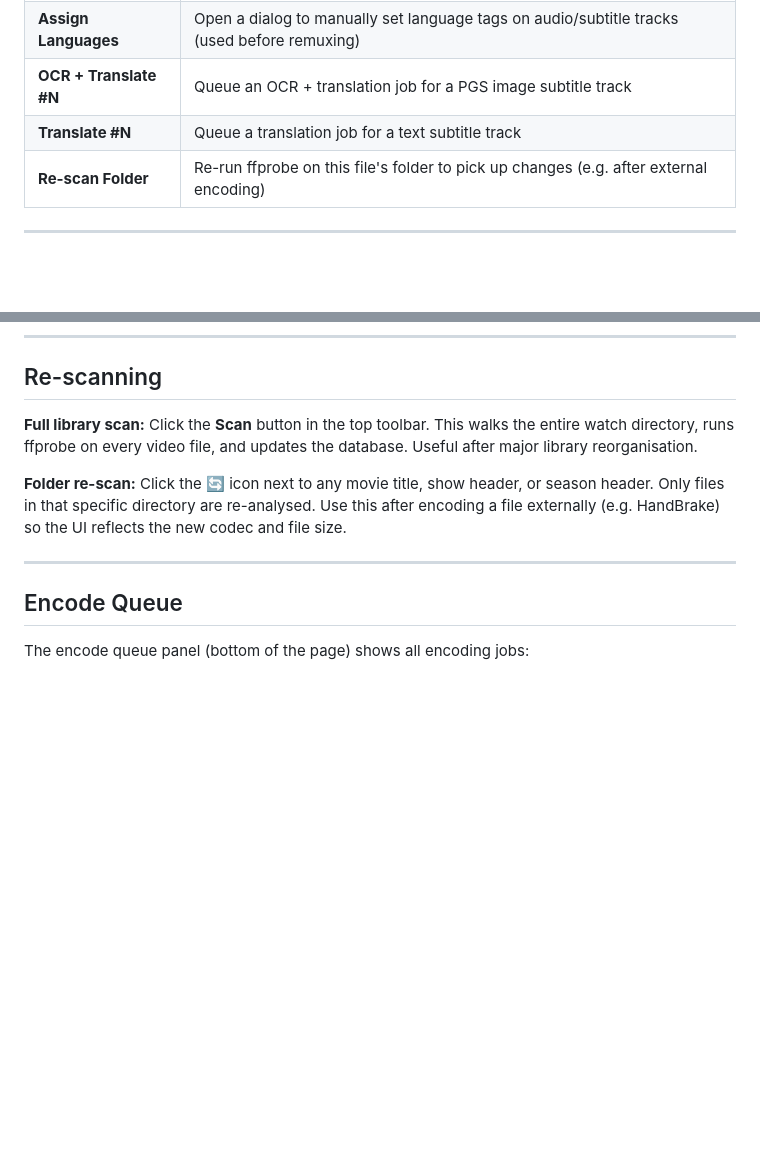
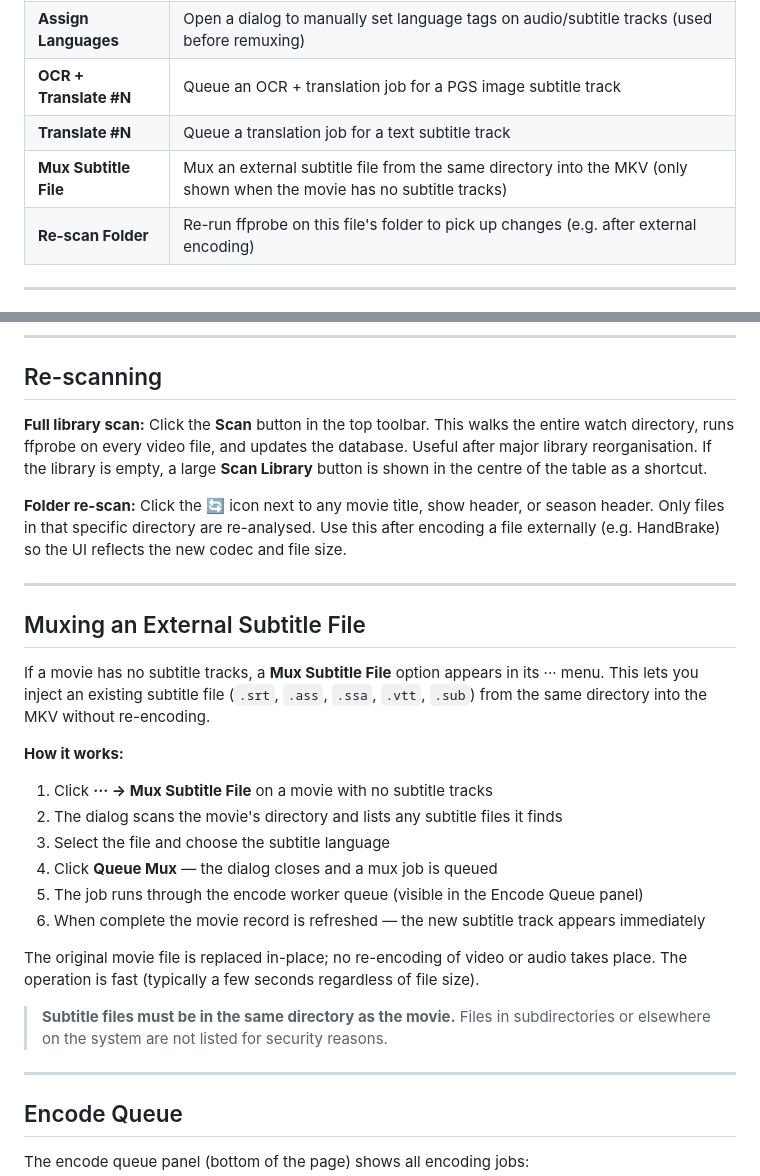
Before and after one commit to IvanR-C/media-monitor, a Markdown page: docs/media-library.md, 2 parts joined by grey strips. GitHub-like rendering; blank space fills up the shorter version.

Commit message:
docs: document external subtitle muxing and empty library scan button
- README: add External Subtitle Muxing feature section; note empty
  library scan button shortcut in Media Library Browser section
- docs/media-library.md: add Mux Subtitle File to per-file actions
  table; add full "Muxing an External Subtitle File" section with
  step-by-step instructions and security note; note empty library
  scan button in Re-scanning section

Co-Authored-By: Claude Sonnet 4.6 <noreply@anthropic.com>

```diff
--- a/docs/media-library.md
+++ b/docs/media-library.md
@@ -92,6 +92,7 @@ Click any column header to sort. Click again to reverse. Sortable columns:
 | **Assign Languages** | Open a dialog to manually set language tags on audio/subtitle tracks (used before remuxing) |
 | **OCR + Translate #N** | Queue an OCR + translation job for a PGS image subtitle track |
 | **Translate #N** | Queue a translation job for a text subtitle track |
+| **Mux Subtitle File** | Mux an external subtitle file from the same directory into the MKV (only shown when the movie has no subtitle tracks) |
 | **Re-scan Folder** | Re-run ffprobe on this file's folder to pick up changes (e.g. after external encoding) |
 
 ---
@@ -111,9 +112,28 @@ The toolbar shows how many files are selected and how many of those have transla
 
 ## Re-scanning
 
-**Full library scan:** Click the **Scan** button in the top toolbar. This walks the entire watch directory, runs ffprobe on every video file, and updates the database. Useful after major library reorganisation.
+**Full library scan:** Click the **Scan** button in the top toolbar. This walks the entire watch directory, runs ffprobe on every video file, and updates the database. Useful after major library reorganisation. If the library is empty, a large **Scan Library** button is shown in the centre of the table as a shortcut.
 
 **Folder re-scan:** Click the 🔄 icon next to any movie title, show header, or season header. Only files in that specific directory are re-analysed. Use this after encoding a file externally (e.g. HandBrake) so the UI reflects the new codec and file size.
+
+---
+
+## Muxing an External Subtitle File
+
+If a movie has no subtitle tracks, a **Mux Subtitle File** option appears in its ··· menu. This lets you inject an existing subtitle file (`.srt`, `.ass`, `.ssa`, `.vtt`, `.sub`) from the same directory into the MKV without re-encoding.
+
+**How it works:**
+
+1. Click **··· → Mux Subtitle File** on a movie with no subtitle tracks
+2. The dialog scans the movie's directory and lists any subtitle files it finds
+3. Select the file and choose the subtitle language
+4. Click **Queue Mux** — the dialog closes and a mux job is queued
+5. The job runs through the encode worker queue (visible in the Encode Queue panel)
+6. When complete the movie record is refreshed — the new subtitle track appears immediately
+
+The original movie file is replaced in-place; no re-encoding of video or audio takes place. The operation is fast (typically a few seconds regardless of file size).
+
+> **Subtitle files must be in the same directory as the movie.** Files in subdirectories or elsewhere on the system are not listed for security reasons.
 
 ---
 
```
Also changed, not shown: README.md (+10 -0 lines).
